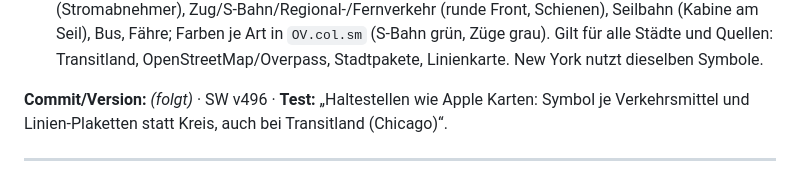
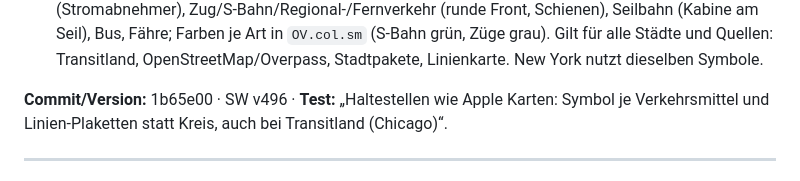
Before and after one commit to ferdinand-cloud/Reiseplanung, a Markdown page: docs/FEHLERPROTOKOLL.md, the part around the change. GitHub-like rendering.

Commit message:
Fehlerprotokoll: Commit zu Haltestellen-Symbolen
Co-Authored-By: Claude Opus 5.5 <noreply@anthropic.com>
Claude-Session: https://claude.ai/code/session_01238xo1qP3Z85WaHMMfD6Y9

```diff
--- a/docs/FEHLERPROTOKOLL.md
+++ b/docs/FEHLERPROTOKOLL.md
@@ -19,7 +19,7 @@ Ein Eintrag je Fehler, neueste oben. Felder: Datum · Meldung · Ursache (mit Be
 - Eigene Symbole je Verkehrsmittel (`tpMode`): U-Bahn (zwei Frontfenster), Tram/Stadtbahn (Stromabnehmer), Zug/S-Bahn/Regional-/Fernverkehr (runde Front, Schienen), Seilbahn (Kabine am Seil), Bus, Fähre; Farben je Art in `OV.col.sm` (S-Bahn grün, Züge grau).
 Gilt für alle Städte und Quellen: Transitland, OpenStreetMap/Overpass, Stadtpakete, Linienkarte. New York nutzt dieselben Symbole.
 
-**Commit/Version:** _(folgt)_ · SW v496 · **Test:** „Haltestellen wie Apple Karten: Symbol je Verkehrsmittel und Linien-Plaketten statt Kreis, auch bei Transitland (Chicago)“.
+**Commit/Version:** 1b65e00 · SW v496 · **Test:** „Haltestellen wie Apple Karten: Symbol je Verkehrsmittel und Linien-Plaketten statt Kreis, auch bei Transitland (Chicago)“.
 
 ---
 
```
